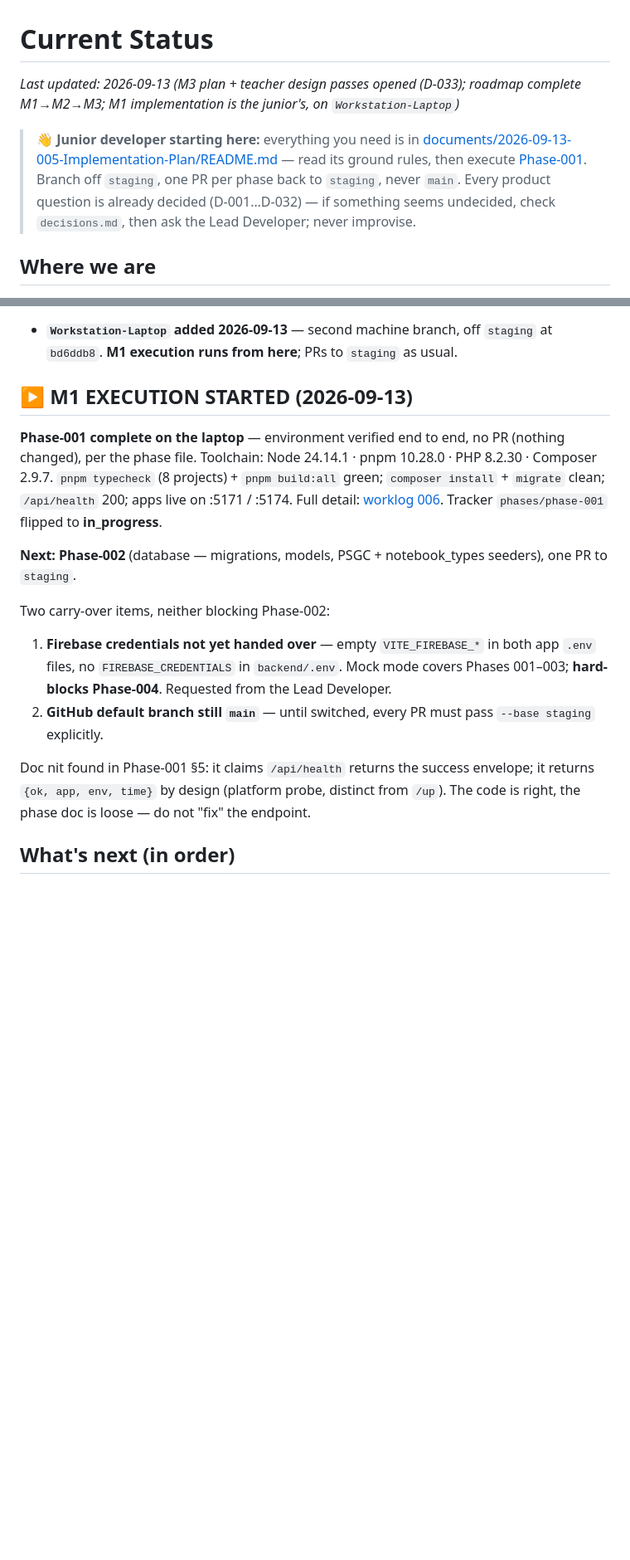
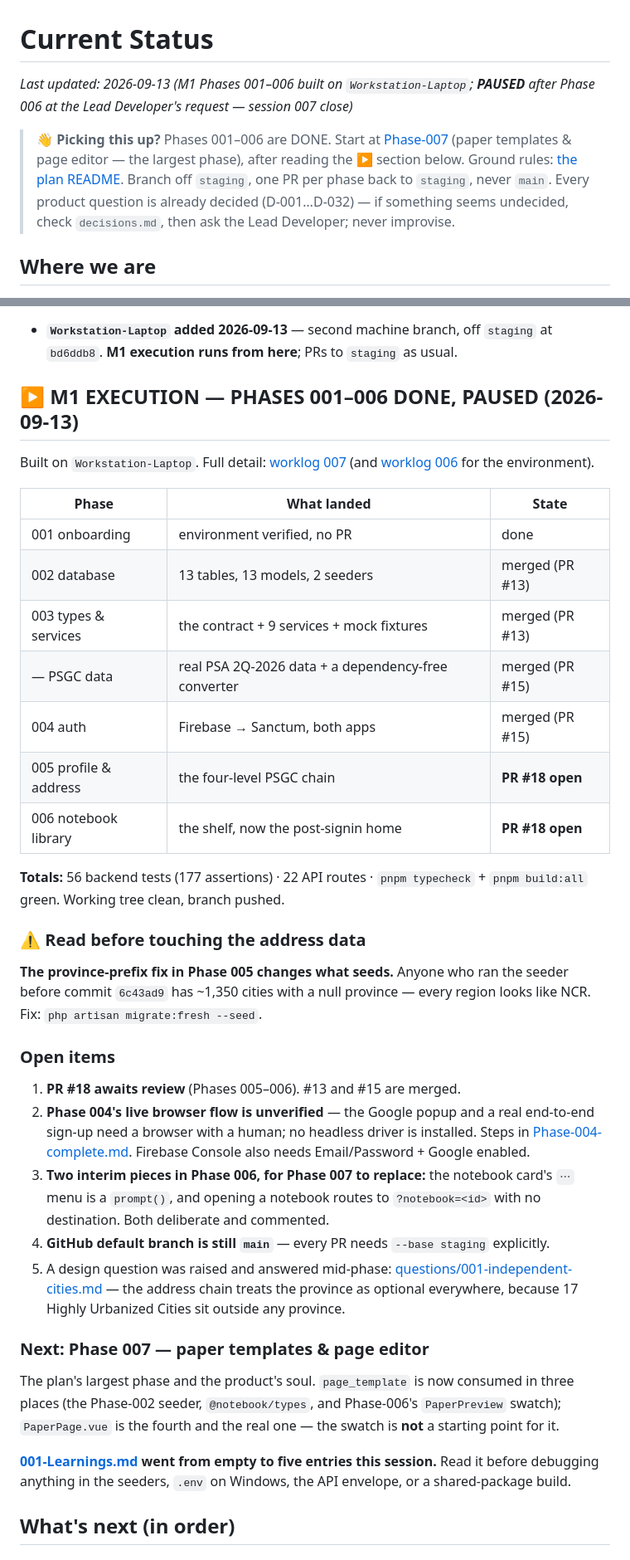
Before and after one commit to JLipreso/Notebook, a Markdown page: .claude/memory/current-status.md, 2 parts joined by grey strips. Shown at 83% size. Drawn GitHub-style; blank space fills up the shorter version.

```diff
--- a/.claude/memory/current-status.md
+++ b/.claude/memory/current-status.md
@@ -1,8 +1,8 @@
 # Current Status
 
-_Last updated: 2026-09-13 (M3 plan + teacher design passes opened (D-033); roadmap complete M1→M2→M3; M1 implementation is the junior's, on `Workstation-Laptop`)_
+_Last updated: 2026-09-13 (M1 Phases 001–006 built on `Workstation-Laptop`; **PAUSED** after Phase 006 at the Lead Developer's request — session 007 close)_
 
-> **👋 Junior developer starting here:** everything you need is in [documents/2026-09-13-005-Implementation-Plan/README.md](../../documents/2026-09-13-005-Implementation-Plan/README.md) — read its ground rules, then execute [Phase-001](../../documents/2026-09-13-005-Implementation-Plan/Phase-001.md). Branch off `staging`, one PR per phase back to `staging`, never `main`. Every product question is already decided (D-001…D-032) — if something seems undecided, check `decisions.md`, then ask the Lead Developer; never improvise.
+> **👋 Picking this up?** Phases 001–006 are DONE. Start at [Phase-007](../../documents/2026-09-13-005-Implementation-Plan/Phase-007.md) (paper templates & page editor — the largest phase), after reading the ▶ section below. Ground rules: [the plan README](../../documents/2026-09-13-005-Implementation-Plan/README.md). Branch off `staging`, one PR per phase back to `staging`, never `main`. Every product question is already decided (D-001…D-032) — if something seems undecided, check `decisions.md`, then ask the Lead Developer; never improvise.
 
 ## Where we are
 
@@ -18,17 +18,39 @@ _Last updated: 2026-09-13 (M3 plan + teacher design passes opened (D-033); roadm
 - **Work happens on `Workstation-PC`** — the desktop work branch, checked out by default. PRs from it go to `staging`.
 - **`Workstation-Laptop` added 2026-09-13** — second machine branch, off `staging` at `bd6ddb8`. **M1 execution runs from here**; PRs to `staging` as usual.
 
-## ▶ M1 EXECUTION STARTED (2026-09-13)
+## ▶ M1 EXECUTION — PHASES 001–006 DONE, **PAUSED** (2026-09-13)
 
-**Phase-001 complete on the laptop** — environment verified end to end, no PR (nothing changed), per the phase file. Toolchain: Node 24.14.1 · pnpm 10.28.0 · PHP 8.2.30 · Composer 2.9.7. `pnpm typecheck` (8 projects) + `pnpm build:all` green; `composer install` + `migrate` clean; `/api/health` 200; apps live on :5171 / :5174. Full detail: [worklog 006](../worklog/2026-09-13-006-phase-001-laptop-onboarding.md). Tracker `phases/phase-001` flipped to **in_progress**.
+Built on `Workstation-Laptop`. Full detail: [worklog 007](../worklog/2026-09-13-007-m1-phases-002-006.md) (and [worklog 006](../worklog/2026-09-13-006-phase-001-laptop-onboarding.md) for the environment).
 
-**Next: Phase-002** (database — migrations, models, PSGC + notebook_types seeders), one PR to `staging`.
+| Phase | What landed | State |
+|---|---|---|
+| 001 onboarding | environment verified, no PR | done |
+| 002 database | 13 tables, 13 models, 2 seeders | merged (PR #13) |
+| 003 types & services | the contract + 9 services + mock fixtures | merged (PR #13) |
+| — PSGC data | real PSA 2Q-2026 data + a dependency-free converter | merged (PR #15) |
+| 004 auth | Firebase → Sanctum, both apps | merged (PR #15) |
+| 005 profile & address | the four-level PSGC chain | **PR #18 open** |
+| 006 notebook library | the shelf, now the post-signin home | **PR #18 open** |
 
-Two carry-over items, neither blocking Phase-002:
-1. **Firebase credentials not yet handed over** — empty `VITE_FIREBASE_*` in both app `.env` files, no `FIREBASE_CREDENTIALS` in `backend/.env`. Mock mode covers Phases 001–003; **hard-blocks Phase-004**. Requested from the Lead Developer.
-2. **GitHub default branch still `main`** — until switched, every PR must pass `--base staging` explicitly.
+**Totals:** 56 backend tests (177 assertions) · 22 API routes · `pnpm typecheck` + `pnpm build:all` green. Working tree clean, branch pushed.
 
-Doc nit found in Phase-001 §5: it claims `/api/health` returns the success envelope; it returns `{ok, app, env, time}` by design (platform probe, distinct from `/up`). The code is right, the phase doc is loose — do not "fix" the endpoint.
+### ⚠ Read before touching the address data
+
+**The province-prefix fix in Phase 005 changes what seeds.** Anyone who ran the seeder before commit `6c43ad9` has ~1,350 cities with a null province — every region looks like NCR. Fix: `php artisan migrate:fresh --seed`.
+
+### Open items
+
+1. **PR #18 awaits review** (Phases 005–006). #13 and #15 are merged.
+2. **Phase 004's live browser flow is unverified** — the Google popup and a real end-to-end sign-up need a browser with a human; no headless driver is installed. Steps in [Phase-004-complete.md](../../documents/2026-09-13-005-Implementation-Plan/completion/Phase-004-complete.md). Firebase Console also needs Email/Password + Google enabled.
+3. **Two interim pieces in Phase 006, for Phase 007 to replace:** the notebook card's `⋯` menu is a `prompt()`, and opening a notebook routes to `?notebook=<id>` with no destination. Both deliberate and commented.
+4. **GitHub default branch is still `main`** — every PR needs `--base staging` explicitly.
+5. A design question was raised and answered mid-phase: [questions/001-independent-cities.md](../../documents/2026-09-13-005-Implementation-Plan/questions/001-independent-cities.md) — the address chain treats the province as optional everywhere, because 17 Highly Urbanized Cities sit outside any province.
+
+### Next: Phase 007 — paper templates & page editor
+
+The plan's largest phase and the product's soul. `page_template` is now consumed in three places (the Phase-002 seeder, `@notebook/types`, and Phase-006's `PaperPreview` swatch); `PaperPage.vue` is the fourth and the real one — the swatch is **not** a starting point for it.
+
+**[001-Learnings.md](../../documents/0000-00-00-000-Memory/001-Learnings.md) went from empty to five entries this session.** Read it before debugging anything in the seeders, `.env` on Windows, the API envelope, or a shared-package build.
 
 ## What's next (in order)
 
```
Also changed, not shown: .claude/worklog/2026-09-13-007-m1-phases-002-006.md (added, +47 -0 lines).
